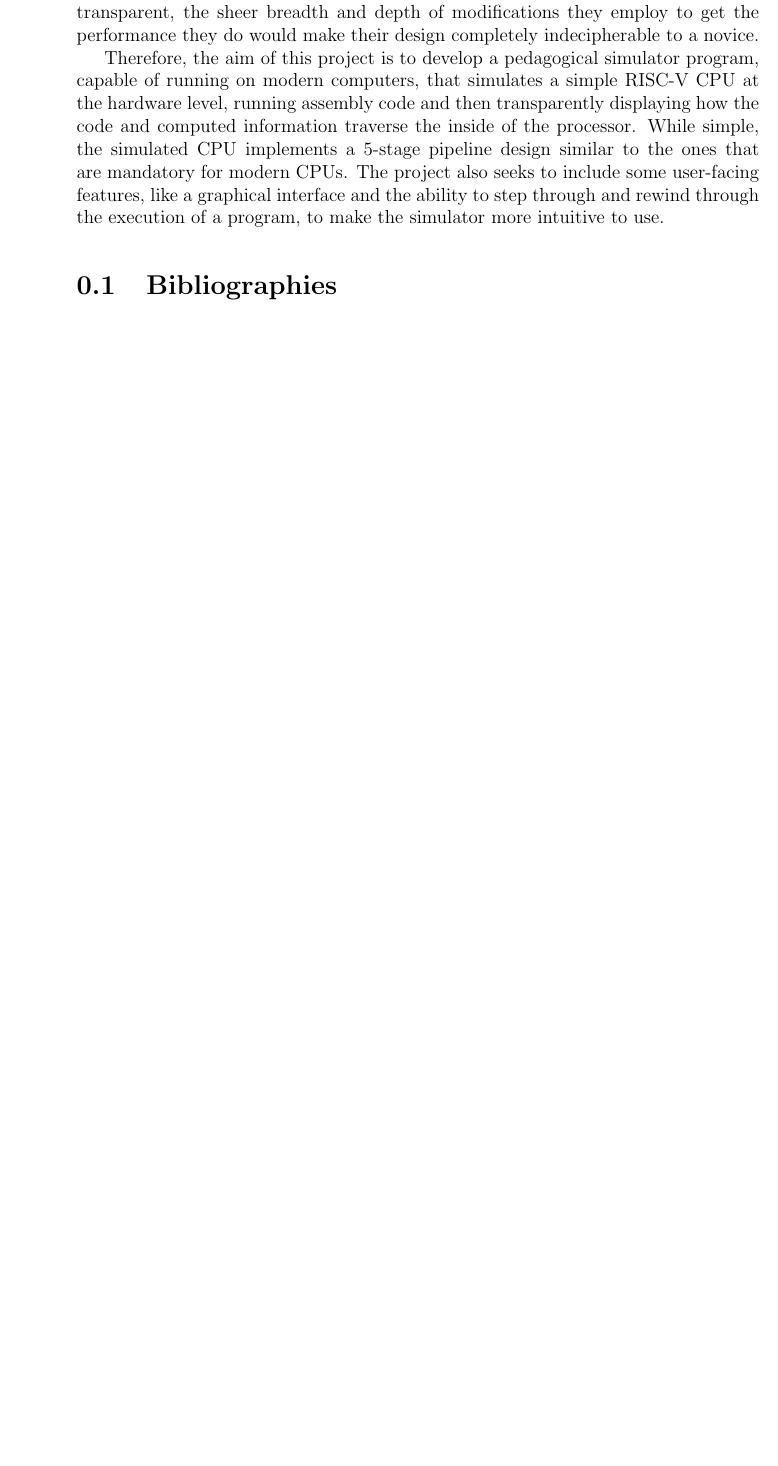
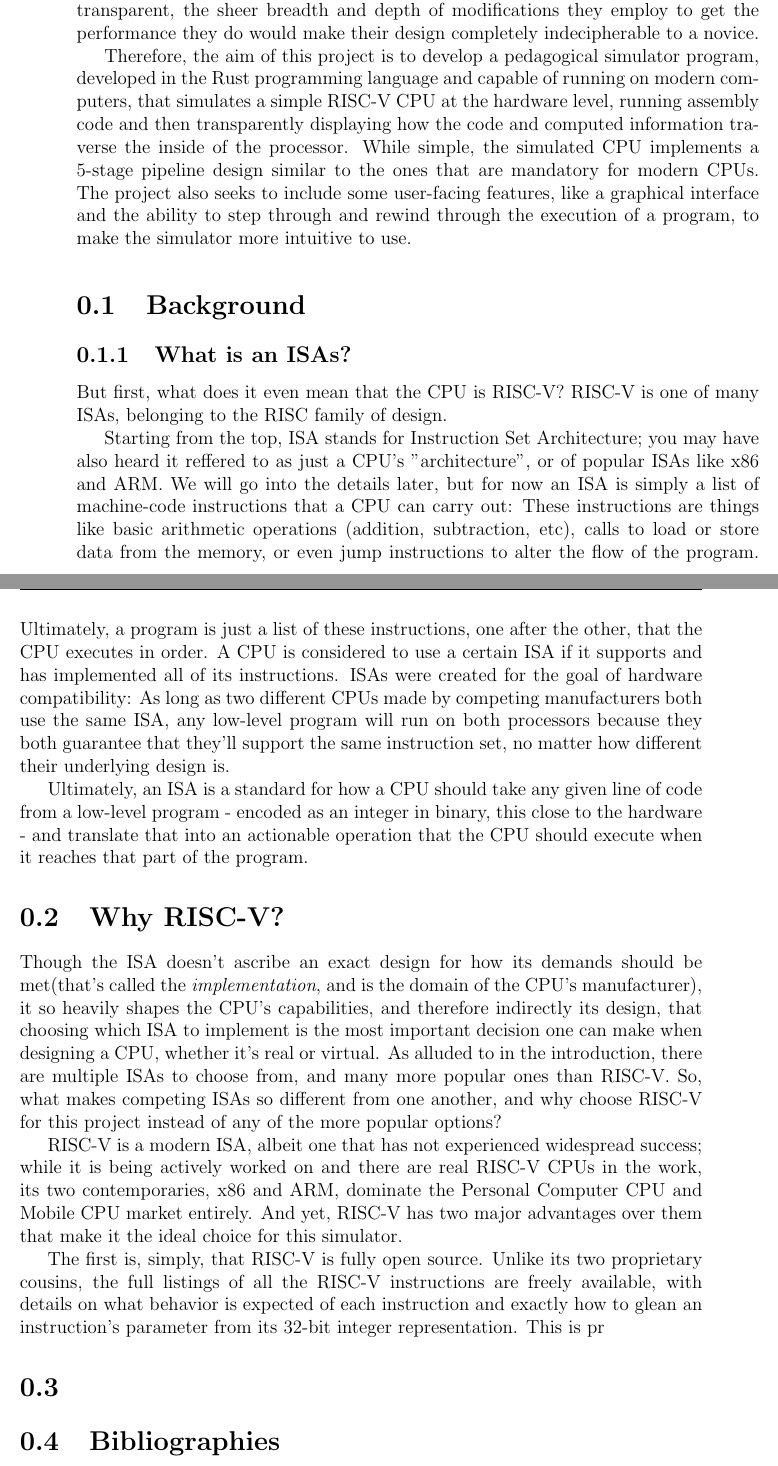
Before and after one commit to FakeSalamander/riscv-psim, a LaTeX thesis (latex/thesistemplate_2020-04-24/thesis.tex): part of page 21 of 38 before the commit and two parts of pages 21 and 22 of 40 after it, the two joined at a grey line, cut so that both start at the same text, the shorter picture padded with empty space. Compiled offline with pdfLaTeX.

Commit message:
RISC-V and ISA background

```diff
--- a/latex/thesistemplate_2020-04-24/thesis.tex
+++ b/latex/thesistemplate_2020-04-24/thesis.tex
@@ -134,7 +134,27 @@ You can have a dedication here if you wish.
 
 Though there's countless pieces of hardware to study and delve into within this field, the CPU (Central Processing Unit) can be argued to be the most essential one. It is the heart of any computer, the piece that actually carries out the programs and computations that it was built for. It comes as no surprise, then, that most college-level Computer Systems courses begin by taking a close look at the inner workings of a simple CPU, so that they can then begin to understand how the other components of a computer support its functionality, and how it can produce computation out of just an assembly program, wires, and logic gates. Learning of this is all well and good, but getting hands-on experience with the topic is harder than one might expect: The powerful CPUs in the personal computers of students run on are all closed-source designs that obfuscate how they carry out their instructions; and even if they were transparent, the sheer breadth and depth of modifications they employ to get the performance they do would make their design completely indecipherable to a novice.
 
-Therefore, the aim of this project is to develop a pedagogical simulator program, capable of running on modern computers, that simulates a simple RISC-V CPU at the hardware level, running assembly code and then transparently displaying how the code and computed information traverse the inside of the processor. While simple, the simulated CPU implements a 5-stage pipeline design similar to the ones that are mandatory for modern CPUs. The project also seeks to include some user-facing features, like a graphical interface and the ability to step through and rewind through the execution of a program, to make the simulator more intuitive to use.
+Therefore, the aim of this project is to develop a pedagogical simulator program, developed in the Rust programming language and capable of running on modern computers, that simulates a simple RISC-V CPU at the hardware level, running assembly code and then transparently displaying how the code and computed information traverse the inside of the processor. While simple, the simulated CPU implements a 5-stage pipeline design similar to the ones that are mandatory for modern CPUs. The project also seeks to include some user-facing features, like a graphical interface and the ability to step through and rewind through the execution of a program, to make the simulator more intuitive to use.
+
+\section{Background}
+\subsection{What is an ISAs?}
+
+But first, what does it even mean that the CPU is RISC-V? RISC-V is one of many ISAs, belonging to the RISC family of design.
+
+Starting from the top, ISA stands for Instruction Set Architecture; you may have also heard it reffered to as just a CPU's "architecture", or of popular ISAs like x86 and ARM. We will go into the details later, but for now an ISA is simply a list of machine-code instructions that a CPU can carry out: These instructions are things like basic arithmetic operations (addition, subtraction, etc), calls to load or store data from the memory, or even jump instructions to alter the flow of the program. Ultimately, a program is just a list of these instructions, one after the other, that the CPU executes in order. A CPU is considered to use a certain ISA if it supports and has implemented all of its instructions. ISAs were created for the goal of hardware compatibility: As long as two different CPUs made by competing manufacturers both use the same ISA, any low-level program will run on both processors because they both guarantee that they'll support the same instruction set, no matter how different their underlying design is.
+
+Ultimately, an ISA is a standard for how a CPU should take any given line of code from a low-level program - encoded as an integer in binary, this close to the hardware - and translate that into an actionable operation that the CPU should execute when it reaches that part of the program.
+
+\section{Why RISC-V?}
+Though the ISA doesn't ascribe an exact design for how its demands should be met(that's called the \textit{implementation}, and is the domain of the CPU's manufacturer), it so heavily shapes the CPU's capabilities, and therefore indirectly its design, that choosing which ISA to implement is the most important decision one can make when designing a CPU, whether it's real or virtual. As alluded to in the introduction, there are multiple ISAs to choose from, and many more popular ones than RISC-V. So, what makes competing ISAs so different from one another, and why choose RISC-V for this project instead of any of the more popular options?
+
+
+RISC-V is a modern ISA, albeit one that has not experienced widespread success; while it is being actively worked on and there are real RISC-V CPUs in the work, its two contemporaries, x86 and ARM, dominate the Personal Computer CPU and Mobile CPU market entirely. And yet, RISC-V has two major advantages over them that make it the ideal choice for this simulator.
+
+The first is, simply, that RISC-V is fully open source. Unlike its two proprietary cousins, the full listings of all the RISC-V instructions are freely available, with details on what behavior is expected of each instruction and exactly how to glean an instruction's parameter from its 32-bit integer representation. This is pr
+
+
+\section{}
 
 \section{Bibliographies}
 Of course you will need to cite things, and you will probably accumulate an armful of sources. This is why BibTeX was created. For more information about BibTeX and bibliographies, see our CUS site (\url{web.reed.edu/cis/help/latex/index.html})\footnote{\cite{reedweb:2007}}. There are three pages on this topic: {\it bibtex} (which talks about using BibTeX, at \url{/latex/bibtex.html}), {\it bibtexstyles} (about how to find and use the bibliography style that best suits your needs, at \url{/latex/bibtexstyles.html}) and {\it bibman} (which covers how to make and maintain a bibliography by hand, without BibTeX, at at \url{/latex/bibman.html}). The last page will not be useful unless you have only a few sources. There used to be APA stuff here, but we don't need it since I've fixed this with my apa-good natbib style file.
```
Also changed, not shown: latex/thesistemplate_2020-04-24/thesis.pdf, notes/Works Cited.txt (added), 8 other files.
